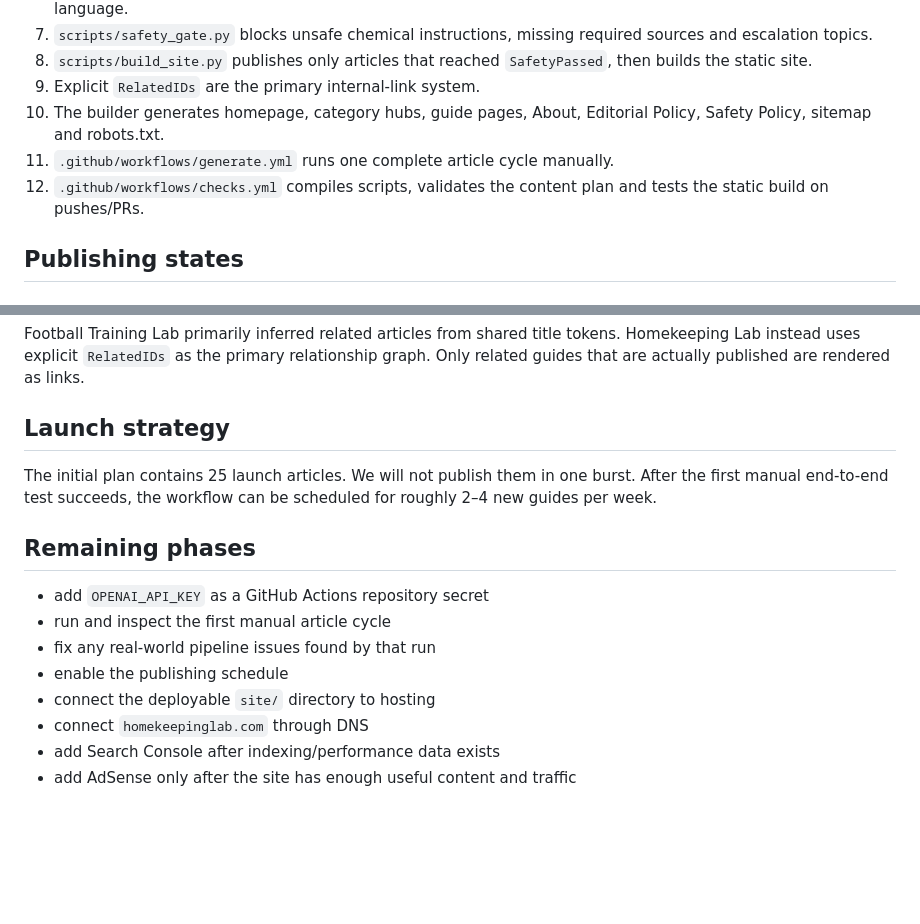
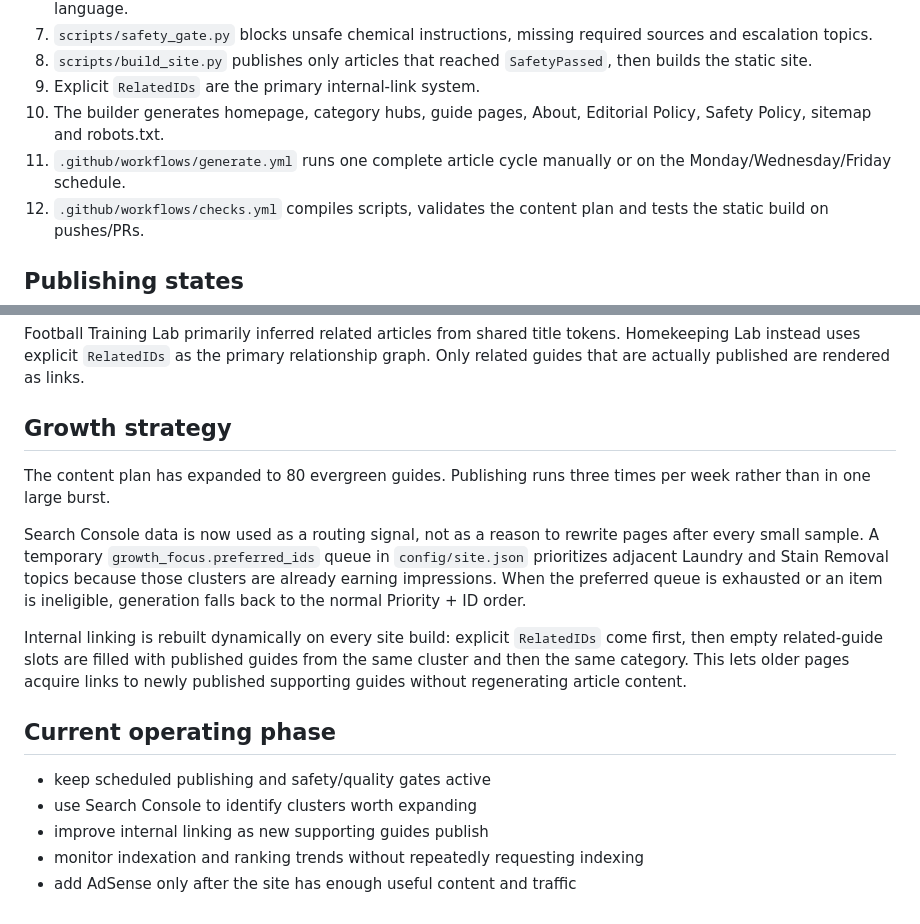
Before and after one commit to Borkorobko/homekeeping-lab, a Markdown page: docs/ARCHITECTURE.md, 2 parts joined by grey strips. Drawn GitHub-style; blank space fills up the shorter version.

Commit message:
Update architecture for active growth phase

```diff
--- a/docs/ARCHITECTURE.md
+++ b/docs/ARCHITECTURE.md
@@ -16,7 +16,7 @@ Build a mostly automated English-language evergreen site for home cleaning, laun
 8. `scripts/build_site.py` publishes only articles that reached `SafetyPassed`, then builds the static site.
 9. Explicit `RelatedIDs` are the primary internal-link system.
 10. The builder generates homepage, category hubs, guide pages, About, Editorial Policy, Safety Policy, sitemap and robots.txt.
-11. `.github/workflows/generate.yml` runs one complete article cycle manually.
+11. `.github/workflows/generate.yml` runs one complete article cycle manually or on the Monday/Wednesday/Friday schedule.
 12. `.github/workflows/checks.yml` compiles scripts, validates the content plan and tests the static build on pushes/PRs.
 
 ## Publishing states
@@ -72,17 +72,18 @@ Risk 0 can proceed without a source packet when the topic is genuinely routine.
 
 Football Training Lab primarily inferred related articles from shared title tokens. Homekeeping Lab instead uses explicit `RelatedIDs` as the primary relationship graph. Only related guides that are actually published are rendered as links.
 
-## Launch strategy
+## Growth strategy
 
-The initial plan contains 25 launch articles. We will not publish them in one burst. After the first manual end-to-end test succeeds, the workflow can be scheduled for roughly 2–4 new guides per week.
+The content plan has expanded to 80 evergreen guides. Publishing runs three times per week rather than in one large burst.
 
-## Remaining phases
+Search Console data is now used as a routing signal, not as a reason to rewrite pages after every small sample. A temporary `growth_focus.preferred_ids` queue in `config/site.json` prioritizes adjacent Laundry and Stain Removal topics because those clusters are already earning impressions. When the preferred queue is exhausted or an item is ineligible, generation falls back to the normal Priority + ID order.
 
-- add `OPENAI_API_KEY` as a GitHub Actions repository secret
-- run and inspect the first manual article cycle
-- fix any real-world pipeline issues found by that run
-- enable the publishing schedule
-- connect the deployable `site/` directory to hosting
-- connect `homekeepinglab.com` through DNS
-- add Search Console after indexing/performance data exists
+Internal linking is rebuilt dynamically on every site build: explicit `RelatedIDs` come first, then empty related-guide slots are filled with published guides from the same cluster and then the same category. This lets older pages acquire links to newly published supporting guides without regenerating article content.
+
+## Current operating phase
+
+- keep scheduled publishing and safety/quality gates active
+- use Search Console to identify clusters worth expanding
+- improve internal linking as new supporting guides publish
+- monitor indexation and ranking trends without repeatedly requesting indexing
 - add AdSense only after the site has enough useful content and traffic
```
